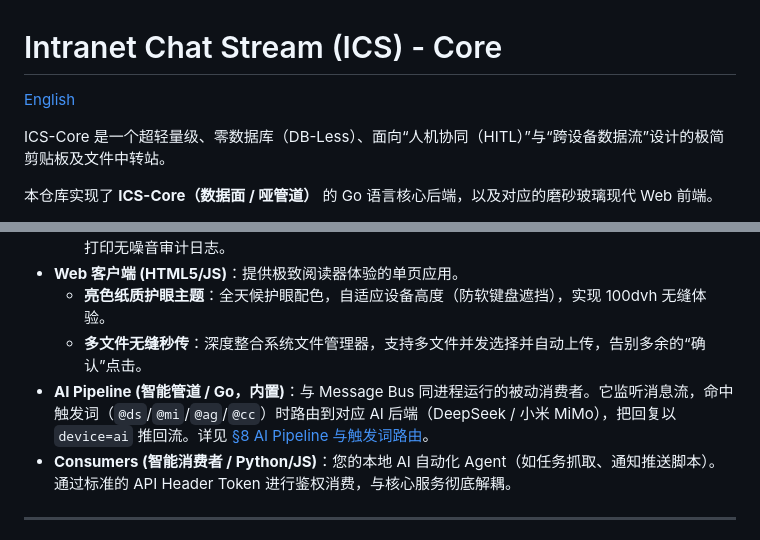
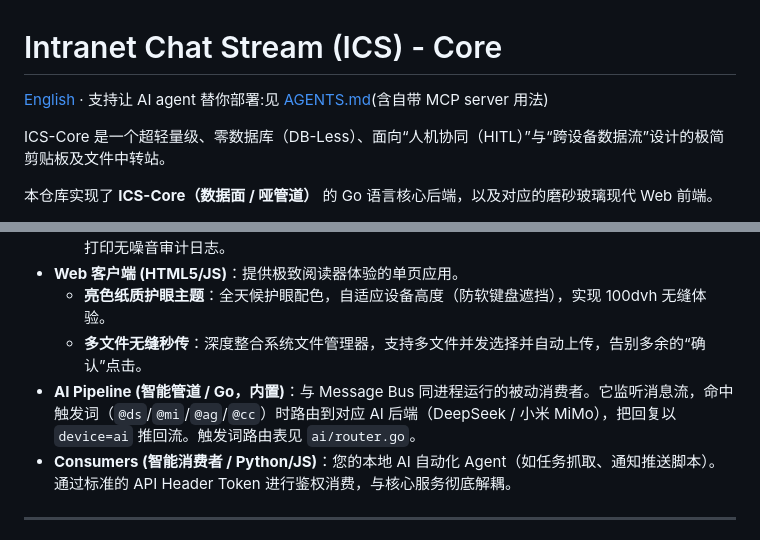
Before and after one commit to boheastill/Intranet-Chat-Stream, a Markdown page: README.zh-CN.md, 2 parts joined by grey strips. Drawn GitHub-style.

Commit message:
zh README: fix dead section link, point to AGENTS.md

```diff
--- a/README.zh-CN.md
+++ b/README.zh-CN.md
@@ -1,6 +1,6 @@
 # Intranet Chat Stream (ICS) - Core
 
-[English](README.md)
+[English](README.md) · 支持让 AI agent 替你部署:见 [AGENTS.md](AGENTS.md)(含自带 MCP server 用法)
 
 ICS-Core 是一个超轻量级、零数据库（DB-Less）、面向“人机协同（HITL）”与“跨设备数据流”设计的极简剪贴板及文件中转站。
 
@@ -16,7 +16,7 @@ ICS-Core 是一个超轻量级、零数据库（DB-Less）、面向“人机协
 *   **Web 客户端 (HTML5/JS)**：提供极致阅读器体验的单页应用。
     *   **亮色纸质护眼主题**：全天候护眼配色，自适应设备高度（防软键盘遮挡），实现 100dvh 无缝体验。
     *   **多文件无缝秒传**：深度整合系统文件管理器，支持多文件并发选择并自动上传，告别多余的“确认”点击。
-*   **AI Pipeline (智能管道 / Go，内置)**：与 Message Bus 同进程运行的被动消费者。它监听消息流，命中触发词（`@ds`/`@mi`/`@ag`/`@cc`）时路由到对应 AI 后端（DeepSeek / 小米 MiMo），把回复以 `device=ai` 推回流。详见 [§8 AI Pipeline 与触发词路由](#8-ai-pipeline-与触发词路由)。
+*   **AI Pipeline (智能管道 / Go，内置)**：与 Message Bus 同进程运行的被动消费者。它监听消息流，命中触发词（`@ds`/`@mi`/`@ag`/`@cc`）时路由到对应 AI 后端（DeepSeek / 小米 MiMo），把回复以 `device=ai` 推回流。触发词路由表见 `ai/router.go`。
 *   **Consumers (智能消费者 / Python/JS)**：您的本地 AI 自动化 Agent（如任务抓取、通知推送脚本）。通过标准的 API Header Token 进行鉴权消费，与核心服务彻底解耦。
 
 ---
```
